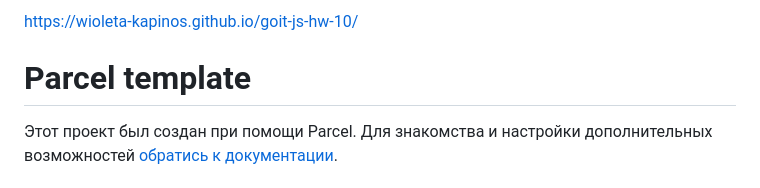
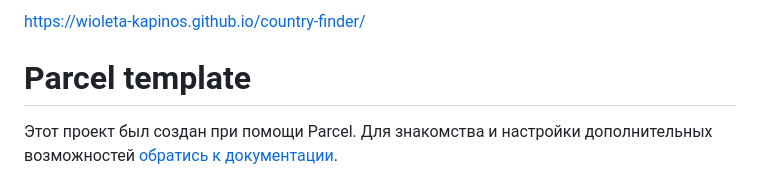
Before and after one commit to Wioleta-Kapinos/country-finder, a Markdown page: README.md, the part around the change. GitHub-like rendering.

```diff
--- a/README.md
+++ b/README.md
@@ -1,4 +1,4 @@
-https://wioleta-kapinos.github.io/goit-js-hw-10/
+https://wioleta-kapinos.github.io/country-finder/
 # Parcel template
 
 Этот проект был создан при помощи Parcel. Для знакомства и настройки
```
